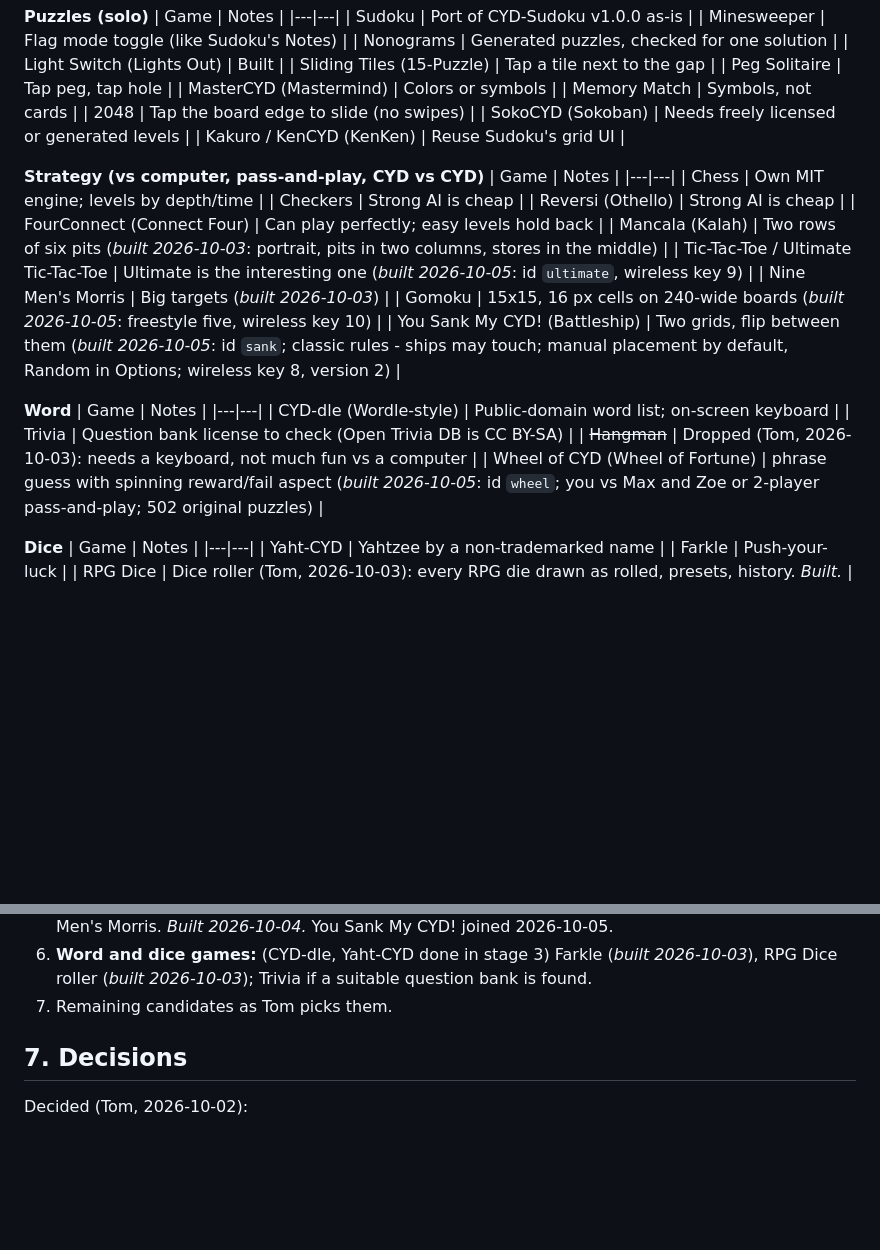
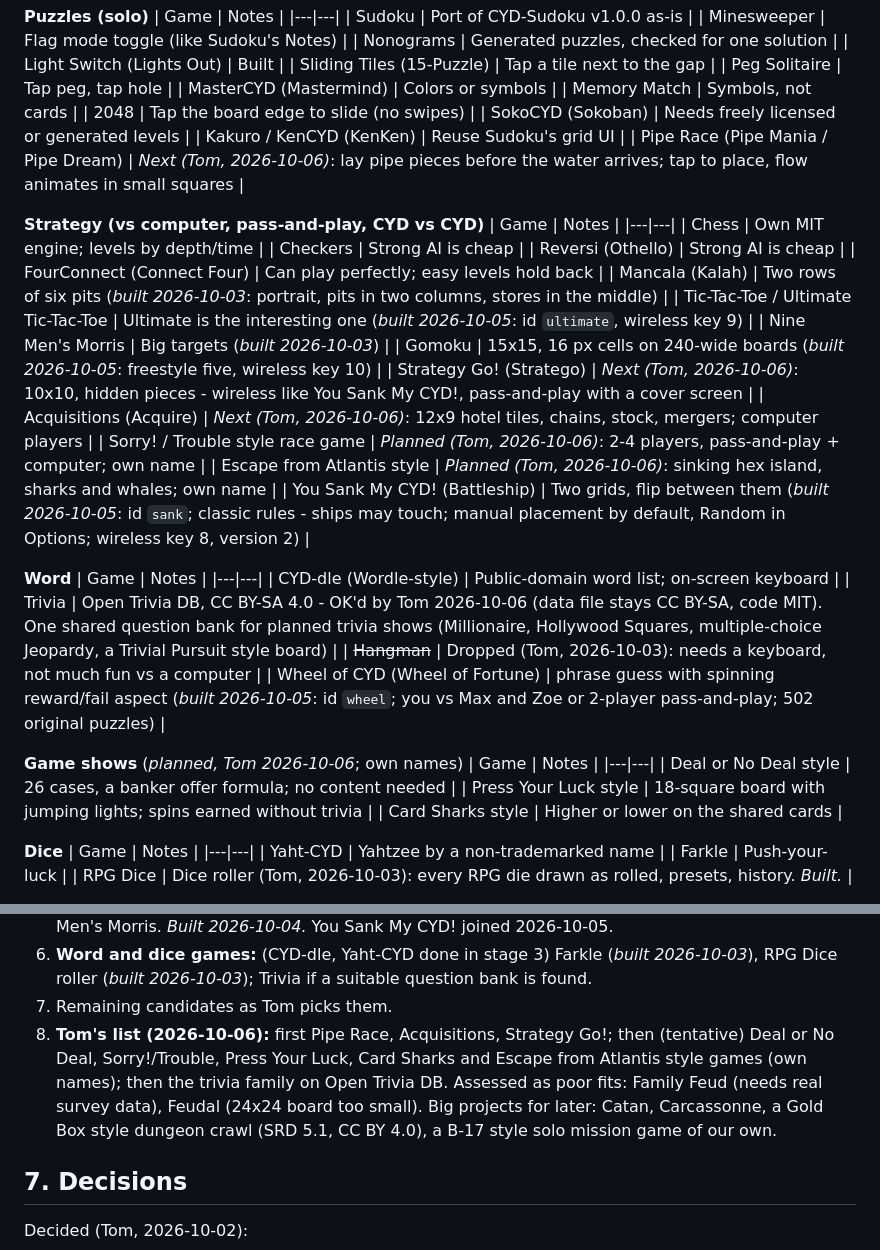
Before and after one commit to tomtombombadil/CYD-Classic-Games, a Markdown page: docs/SPEC.md, 2 parts joined by grey strips. Drawn GitHub-style; blank space fills up the shorter version.

Commit message:
SPEC/CLAUDE.md: Tom's next games (Pipe Race, Acquisitions, Strategy Go!) and the planned list; trivia screening rule
Co-Authored-By: Claude Opus 5.5 <noreply@anthropic.com>
Claude-Session: https://claude.ai/code/session_01Fm3SJERMfVmgUu5QzB2Jys

```diff
--- a/docs/SPEC.md
+++ b/docs/SPEC.md
@@ -88,6 +88,7 @@ Candidates, grouped. Order of building is in section 6.
 | 2048 | Tap the board edge to slide (no swipes) |
 | SokoCYD (Sokoban) | Needs freely licensed or generated levels |
 | Kakuro / KenCYD (KenKen) | Reuse Sudoku's grid UI |
+| Pipe Race (Pipe Mania / Pipe Dream) | *Next (Tom, 2026-10-06)*: lay pipe pieces before the water arrives; tap to place, flow animates in small squares |
 
 
 **Strategy (vs computer, pass-and-play, CYD vs CYD)**
@@ -101,15 +102,26 @@ Candidates, grouped. Order of building is in section 6.
 | Tic-Tac-Toe / Ultimate Tic-Tac-Toe | Ultimate is the interesting one (*built 2026-10-05*: id `ultimate`, wireless key 9) |
 | Nine Men's Morris | Big targets (*built 2026-10-03*) |
 | Gomoku | 15x15, 16 px cells on 240-wide boards (*built 2026-10-05*: freestyle five, wireless key 10) |
+| Strategy Go! (Stratego) | *Next (Tom, 2026-10-06)*: 10x10, hidden pieces - wireless like You Sank My CYD!, pass-and-play with a cover screen |
+| Acquisitions (Acquire) | *Next (Tom, 2026-10-06)*: 12x9 hotel tiles, chains, stock, mergers; computer players |
+| Sorry! / Trouble style race game | *Planned (Tom, 2026-10-06)*: 2-4 players, pass-and-play + computer; own name |
+| Escape from Atlantis style | *Planned (Tom, 2026-10-06)*: sinking hex island, sharks and whales; own name |
 | You Sank My CYD! (Battleship) | Two grids, flip between them (*built 2026-10-05*: id `sank`; classic rules - ships may touch; manual placement by default, Random in Options; wireless key 8, version 2) |
 
 **Word**
 | Game | Notes |
 |---|---|
 | CYD-dle (Wordle-style) | Public-domain word list; on-screen keyboard |
-| Trivia | Question bank license to check (Open Trivia DB is CC BY-SA) |
+| Trivia | Open Trivia DB, CC BY-SA 4.0 - OK'd by Tom 2026-10-06 (data file stays CC BY-SA, code MIT). One shared question bank for planned trivia shows (Millionaire, Hollywood Squares, multiple-choice Jeopardy, a Trivial Pursuit style board) |
 | ~~Hangman~~ | Dropped (Tom, 2026-10-03): needs a keyboard, not much fun vs a computer |
 | Wheel of CYD (Wheel of Fortune) | phrase guess with spinning reward/fail aspect (*built 2026-10-05*: id `wheel`; you vs Max and Zoe or 2-player pass-and-play; 502 original puzzles) |
+
+**Game shows** (*planned, Tom 2026-10-06*; own names)
+| Game | Notes |
+|---|---|
+| Deal or No Deal style | 26 cases, a banker offer formula; no content needed |
+| Press Your Luck style | 18-square board with jumping lights; spins earned without trivia |
+| Card Sharks style | Higher or lower on the shared cards |
 
 **Dice**
 | Game | Notes |
@@ -309,6 +321,13 @@ Chinese checkers, Dots and Boxes (thin tap targets).
 6. **Word and dice games:** (CYD-dle, Yaht-CYD done in stage 3) Farkle (*built 2026-10-03*), RPG Dice roller (*built 2026-10-03*); Trivia if a
    suitable question bank is found.
 7. Remaining candidates as Tom picks them.
+8. **Tom's list (2026-10-06):** first Pipe Race, Acquisitions, Strategy
+   Go!; then (tentative) Deal or No Deal, Sorry!/Trouble, Press Your
+   Luck, Card Sharks and Escape from Atlantis style games (own names);
+   then the trivia family on Open Trivia DB. Assessed as poor fits:
+   Family Feud (needs real survey data), Feudal (24x24 board too small).
+   Big projects for later: Catan, Carcassonne, a Gold Box style dungeon
+   crawl (SRD 5.1, CC BY 4.0), a B-17 style solo mission game of our own.
 
 ## 7. Decisions
 
```
Also changed, not shown: CLAUDE.md (+7 -2 lines).
